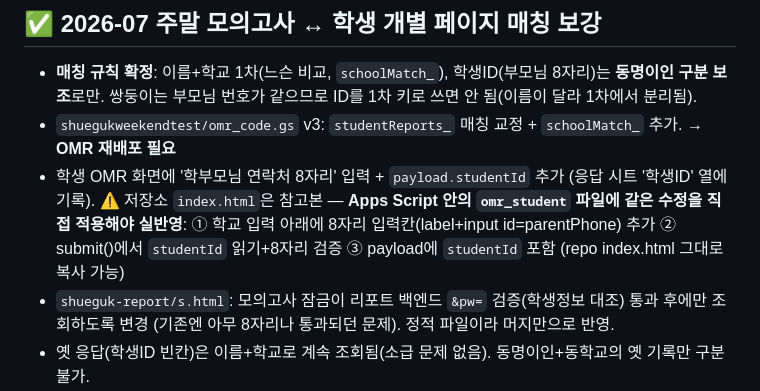
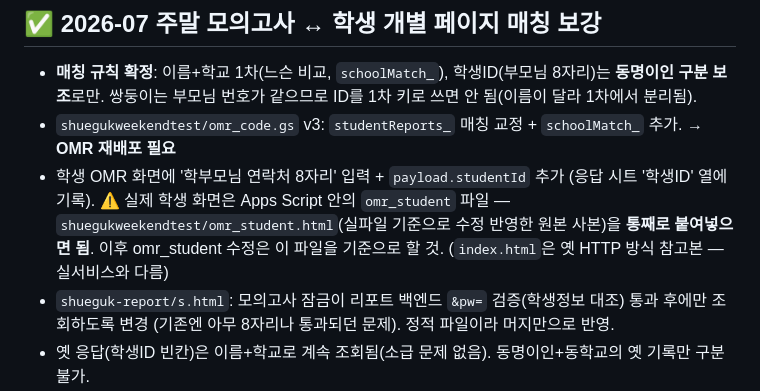
Before and after one commit to coke4497-sys/shueguk-hub, a Markdown page: 작업계획-공지시스템.md, the part around the change. GitHub-like rendering.

Commit message:
인계 메모: omr_student는 저장소 omr_student.html 통째 교체 방식으로 갱신
Co-Authored-By: Claude Fable 5 <noreply@anthropic.com>
Claude-Session: https://claude.ai/code/session_01D6Ls1Mc1PemBF1wJ6vmPKZ

```diff
--- a/작업계획-공지시스템.md
+++ b/작업계획-공지시스템.md
@@ -101,9 +101,9 @@
   쌍둥이는 부모님 번호가 같으므로 ID를 1차 키로 쓰면 안 됨(이름이 달라 1차에서 분리됨).
 - `shuegukweekendtest/omr_code.gs` v3: `studentReports_` 매칭 교정 + `schoolMatch_` 추가. **→ OMR 재배포 필요**
 - 학생 OMR 화면에 '학부모님 연락처 8자리' 입력 + `payload.studentId` 추가 (응답 시트 '학생ID' 열에 기록).
-  ⚠️ 저장소 `index.html`은 참고본 — **Apps Script 안의 `omr_student` 파일에 같은 수정을 직접 적용해야 실반영**:
-  ① 학교 입력 아래에 8자리 입력칸(label+input id=parentPhone) 추가
-  ② submit()에서 `studentId` 읽기+8자리 검증 ③ payload에 `studentId` 포함 (repo index.html 그대로 복사 가능)
+  ⚠️ 실제 학생 화면은 Apps Script 안의 `omr_student` 파일 — `shuegukweekendtest/omr_student.html`(실파일 기준으로
+  수정 반영한 원본 사본)을 **통째로 붙여넣으면 됨**. 이후 omr_student 수정은 이 파일을 기준으로 할 것.
+  (`index.html`은 옛 HTTP 방식 참고본 — 실서비스와 다름)
 - `shueguk-report/s.html`: 모의고사 잠금이 리포트 백엔드 `&pw=` 검증(학생정보 대조) 통과 후에만 조회하도록 변경
   (기존엔 아무 8자리나 통과되던 문제). 정적 파일이라 머지만으로 반영.
 - 옛 응답(학생ID 빈칸)은 이름+학교로 계속 조회됨(소급 문제 없음). 동명이인+동학교의 옛 기록만 구분 불가.
```
